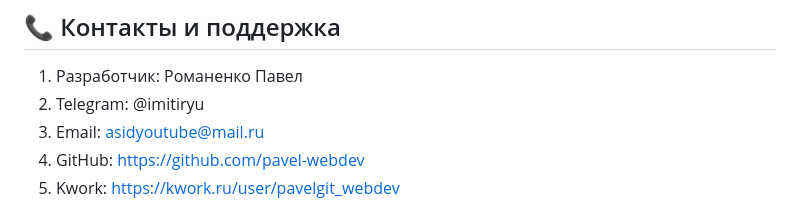
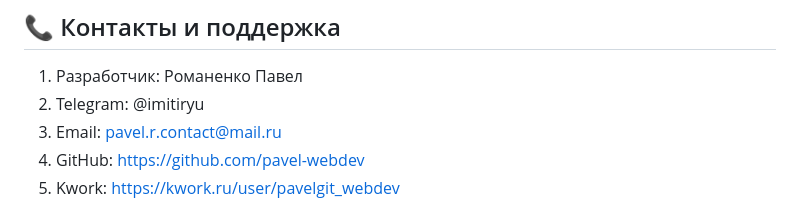
Before and after one commit to pavel-webdev/jck-cars-importer, a Markdown page: README.md, the part around the change. Rendered like a GitHub page.

```diff
--- a/README.md
+++ b/README.md
@@ -228,7 +228,7 @@ function calculateImportCost(price, year, engineCC, horsepower) {
 ## 📞 Контакты и поддержка
 1. Разработчик: Романенко Павел
 2. Telegram: @imitiryu
-3. Email: asidyoutube@mail.ru
+3. Email: pavel.r.contact@mail.ru
 4. GitHub: https://github.com/pavel-webdev
 5. Kwork: https://kwork.ru/user/pavelgit_webdev
 
```
